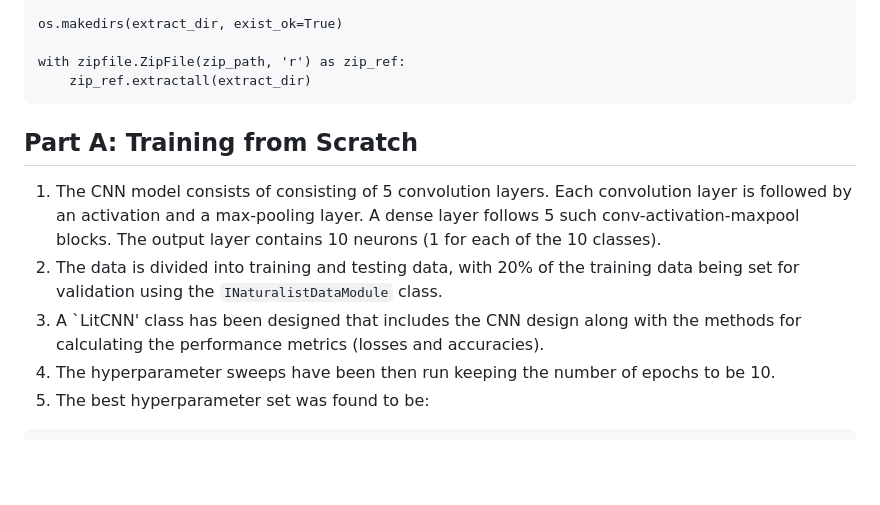
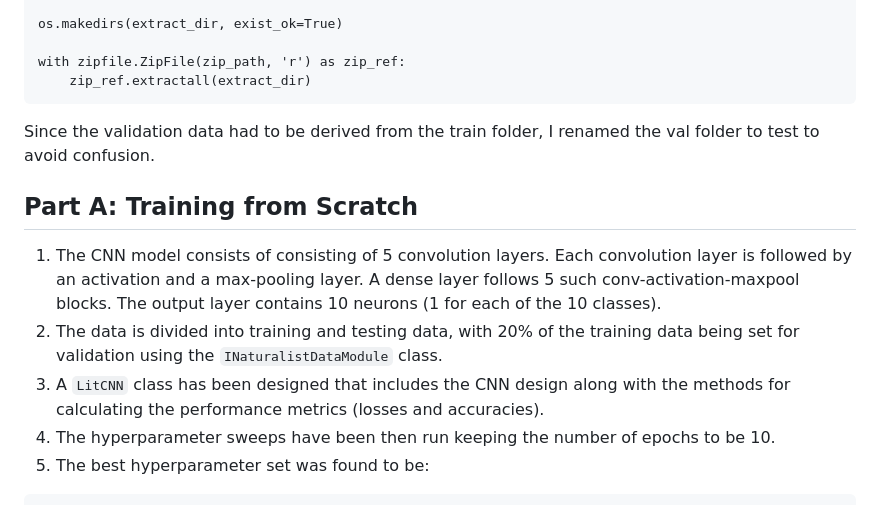
Before and after one commit to vinyk/DA6401_Assignment2, a Markdown page: README.md, the part around the change. Drawn GitHub-style; blank space fills up the shorter version.

````diff
--- a/README.md
+++ b/README.md
@@ -42,11 +42,11 @@ os.makedirs(extract_dir, exist_ok=True)
 with zipfile.ZipFile(zip_path, 'r') as zip_ref:
     zip_ref.extractall(extract_dir)
 ```
-
+Since the validation data had to be derived from the train folder, I renamed the val folder to test to avoid confusion.
 ## Part A: Training from Scratch
 1) The CNN model consists of consisting of 5 convolution layers. Each convolution layer is followed by an activation and a max-pooling layer. A dense layer follows 5 such conv-activation-maxpool blocks. The output layer contains 10 neurons (1 for each of the 10 classes).
 2) The data is divided into training and testing data, with 20% of the training data being set for validation using the `INaturalistDataModule` class.
-3) A `LitCNN' class has been designed that includes the CNN design along with the methods for calculating the performance metrics (losses and accuracies).
+3) A `LitCNN` class has been designed that includes the CNN design along with the methods for calculating the performance metrics (losses and accuracies).
 4) The hyperparameter sweeps have been then run keeping the number of epochs to be 10.
 5) The best hyperparameter set was found to be:
 ```
````
